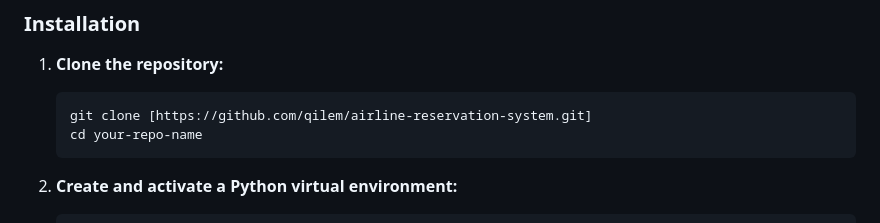
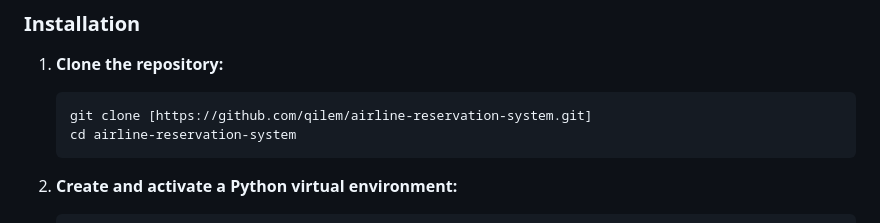
Before and after one commit to qilem/airline-reservation-system, a Markdown page: README.md, the part around the change. Drawn GitHub-style.

````diff
--- a/README.md
+++ b/README.md
@@ -71,7 +71,7 @@ Make sure you have the following installed on your system:
 1.  **Clone the repository:**
     ```sh
     git clone [https://github.com/qilem/airline-reservation-system.git]
-    cd your-repo-name
+    cd airline-reservation-system
     ```
 
 2.  **Create and activate a Python virtual environment:**
````
